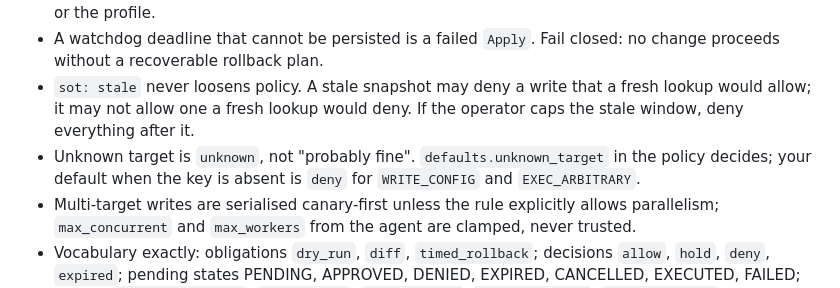
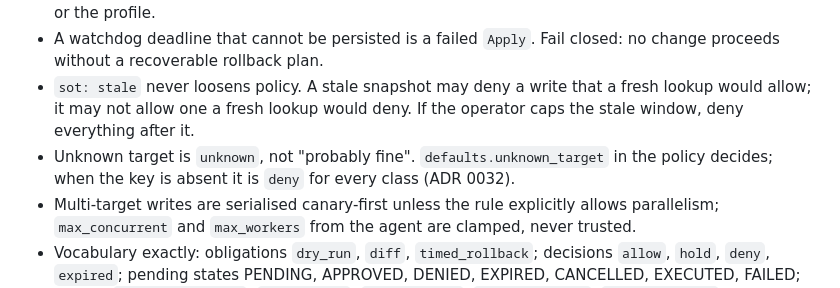
Before and after one commit to fathomgate/fathomgate, a Markdown page: .claude/agents/network-safety-engineer.md, the part around the change. Drawn GitHub-style.

Commit message:
docs: agent definitions state the ADR 0032 default
Co-Authored-By: Claude Opus 5.5 <noreply@anthropic.com>
Signed-off-by: Josh Scott <93826254+joshscott13@users.noreply.github.com>

```diff
--- a/.claude/agents/network-safety-engineer.md
+++ b/.claude/agents/network-safety-engineer.md
@@ -55,7 +55,7 @@ Provide the counters the fleet cap, session caps and canary-first rule need: dev
 - Never derive platform, role or tags from the agent's arguments. They come from the resolver chain or the profile.
 - A watchdog deadline that cannot be persisted is a failed `Apply`. Fail closed: no change proceeds without a recoverable rollback plan.
 - `sot: stale` never loosens policy. A stale snapshot may deny a write that a fresh lookup would allow; it may not allow one a fresh lookup would deny. If the operator caps the stale window, deny everything after it.
-- Unknown target is `unknown`, not "probably fine". `defaults.unknown_target` in the policy decides; your default when the key is absent is `deny` for `WRITE_CONFIG` and `EXEC_ARBITRARY`.
+- Unknown target is `unknown`, not "probably fine". `defaults.unknown_target` in the policy decides; when the key is absent it is `deny` for every class (ADR 0032).
 - Multi-target writes are serialised canary-first unless the rule explicitly allows parallelism; `max_concurrent` and `max_workers` from the agent are clamped, never trusted.
 - Vocabulary exactly: obligations `dry_run`, `diff`, `timed_rollback`; decisions `allow`, `hold`, `deny`, `expired`; pending states PENDING, APPROVED, DENIED, EXPIRED, CANCELLED, EXECUTED, FAILED; classes `READ_OPERATIONAL`, `READ_CONFIG`, `WRITE_CONFIG`, `EXEC_ARBITRARY`, `INVENTORY_READ`, `LAB_LIFECYCLE`, `LOCAL_ADMIN` (your drivers act only on `WRITE_CONFIG`; `LAB_LIFECYCLE` destroy is treated as a write). Driver method names are `Prepare`, `Apply`, `Confirm`, `Abort` and nothing else.
 - No new Go dependency without an ADR. NetBox goes through `net/http` and a small typed client, or `go-netbox` only after an ADR weighing binary size.
```
Also changed, not shown: .claude/agents/policy-engineer.md (+1 -1 lines).
